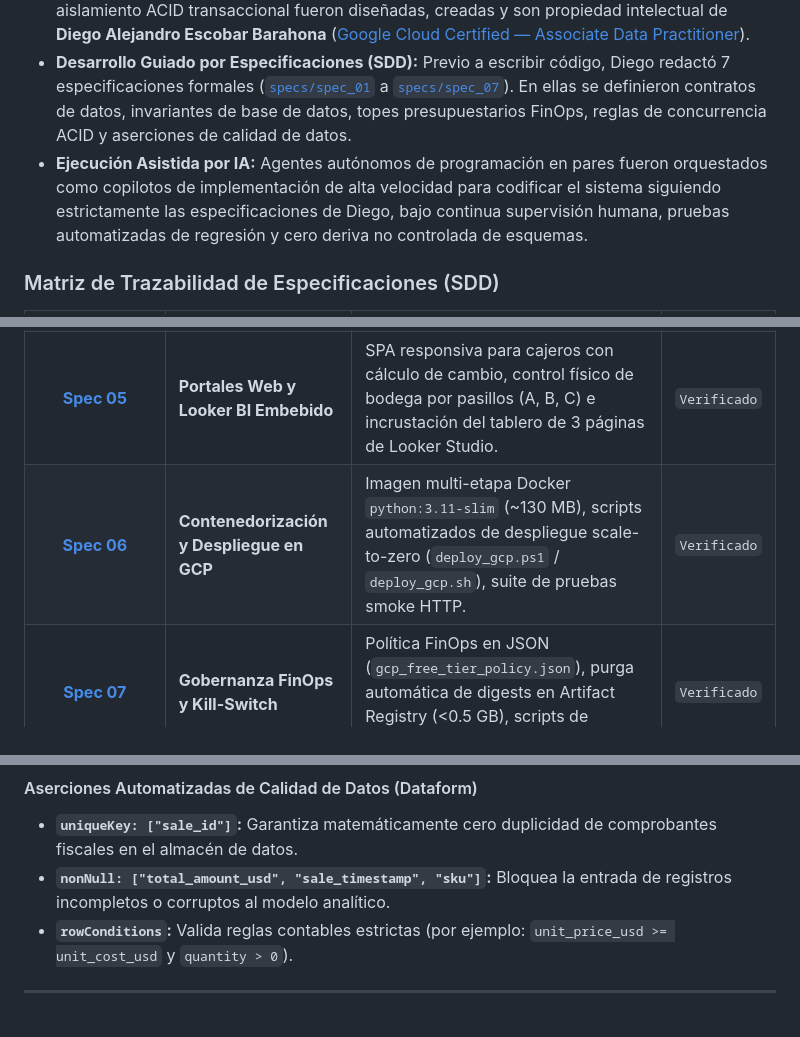
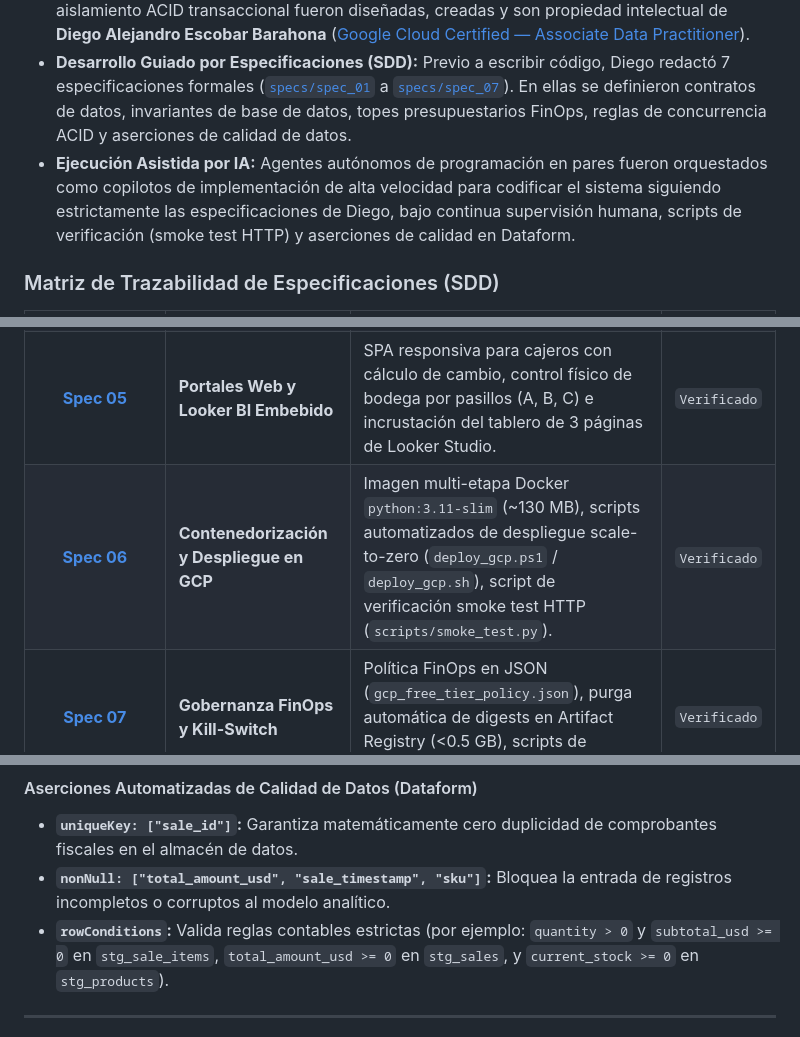
Before and after one commit to bapatata688/Ferrostats, a Markdown page: README.es.md, 3 parts joined by grey strips. Drawn GitHub-style.

```diff
--- a/README.es.md
+++ b/README.es.md
@@ -44,7 +47,7 @@ Esta plataforma empresarial fue diseñada e implementada bajo la metodología **
 
 - **Propiedad y Autoría de Arquitectura Cloud:** La totalidad de la **Arquitectura de Data Lakehouse en Google Cloud Platform (GCP)**, las topologías Medallón (Bronze $\to$ Silver $\to$ Gold), el protocolo de streaming continuo a BigQuery, los DAGs de Dataform SQLX, la política de gobernanza FinOps $0.00 USD, las formulaciones analíticas de Pareto 80/20 y las reglas de aislamiento ACID transaccional fueron diseñadas, creadas y son propiedad intelectual de **Diego Alejandro Escobar Barahona** ([Google Cloud Certified — Associate Data Practitioner](https://www.credly.com/badges/e27fea72-5eaf-47ee-a43c-43faa3a8fb10)).
 - **Desarrollo Guiado por Especificaciones (SDD):** Previo a escribir código, Diego redactó 7 especificaciones formales ([`specs/spec_01`](specs/spec_01_commit_1_architecture_and_gcp_finops.md) a [`specs/spec_07`](specs/spec_07_commit_7_gcp_serverless_free_tier_production_policy.md)). En ellas se definieron contratos de datos, invariantes de base de datos, topes presupuestarios FinOps, reglas de concurrencia ACID y aserciones de calidad de datos.
-- **Ejecución Asistida por IA:** Agentes autónomos de programación en pares fueron orquestados como copilotos de implementación de alta velocidad para codificar el sistema siguiendo estrictamente las especificaciones de Diego, bajo continua supervisión humana, pruebas automatizadas de regresión y cero deriva no controlada de esquemas.
+- **Ejecución Asistida por IA:** Agentes autónomos de programación en pares fueron orquestados como copilotos de implementación de alta velocidad para codificar el sistema siguiendo estrictamente las especificaciones de Diego, bajo continua supervisión humana, scripts de verificación (smoke test HTTP) y aserciones de calidad en Dataform.
 
 ### Matriz de Trazabilidad de Especificaciones (SDD)
 
@@ -55,7 +58,7 @@ Esta plataforma empresarial fue diseñada e implementada bajo la metodología **
 | [**Spec 03**](specs/spec_03_commit_3_etl_pipeline_and_data_quality.md) | **BigQuery Medallón y Calidad de Datos** | Pipeline Google Dataform SQLX (Bronze crudo $\to$ Silver curado $\to$ Gold marts), aserciones automáticas de calidad (`uniqueKey`, `nonNull`, validaciones condicionales). | `Verificado` |
 | [**Spec 04**](specs/spec_04_commit_4_backend_api_and_acid_pos.md) | **Backend FastAPI y Motor POS ACID** | Cobro en mostrador sub-50ms, bloqueos `BEGIN IMMEDIATE`, idempotencia por UUID, actualización atómica protegida (`current_stock >= :qty`), streaming hacia BigQuery. | `Verificado` |
 | [**Spec 05**](specs/spec_05_commit_5_frontend_bi_pos_and_mobile.md) | **Portales Web y Looker BI Embebido** | SPA responsiva para cajeros con cálculo de cambio, control físico de bodega por pasillos (A, B, C) e incrustación del tablero de 3 páginas de Looker Studio. | `Verificado` |
-| [**Spec 06**](specs/spec_06_commit_6_gcp_deploy_docker_and_qa.md) | **Contenedorización y Despliegue en GCP** | Imagen multi-etapa Docker `python:3.11-slim` (~130 MB), scripts automatizados de despliegue scale-to-zero (`deploy_gcp.ps1` / `deploy_gcp.sh`), suite de pruebas smoke HTTP. | `Verificado` |
+| [**Spec 06**](specs/spec_06_commit_6_gcp_deploy_docker_and_qa.md) | **Contenedorización y Despliegue en GCP** | Imagen multi-etapa Docker `python:3.11-slim` (~130 MB), scripts automatizados de despliegue scale-to-zero (`deploy_gcp.ps1` / `deploy_gcp.sh`), script de verificación smoke test HTTP (`scripts/smoke_test.py`). | `Verificado` |
 | [**Spec 07**](specs/spec_07_commit_7_gcp_serverless_free_tier_production_policy.md) | **Gobernanza FinOps y Kill-Switch** | Política FinOps en JSON (`gcp_free_tier_policy.json`), purga automática de digests en Artifact Registry (<0.5 GB), scripts de apagado de emergencia (kill-switch). | `Verificado` |
 
 ---
@@ -168,7 +171,7 @@ flowchart TD
 #### Aserciones Automatizadas de Calidad de Datos (Dataform)
 - **`uniqueKey: ["sale_id"]`:** Garantiza matemáticamente cero duplicidad de comprobantes fiscales en el almacén de datos.
 - **`nonNull: ["total_amount_usd", "sale_timestamp", "sku"]`:** Bloquea la entrada de registros incompletos o corruptos al modelo analítico.
-- **`rowConditions`:** Valida reglas contables estrictas (por ejemplo: `unit_price_usd >= unit_cost_usd` y `quantity > 0`).
+- **`rowConditions`:** Valida reglas contables estrictas (por ejemplo: `quantity > 0` y `subtotal_usd >= 0` en `stg_sale_items`, `total_amount_usd >= 0` en `stg_sales`, y `current_stock >= 0` en `stg_products`).
 
 ---
 
```
Also changed, not shown: other parts of README.es.md (+42 -17 lines), README.md (+43 -18 lines).
